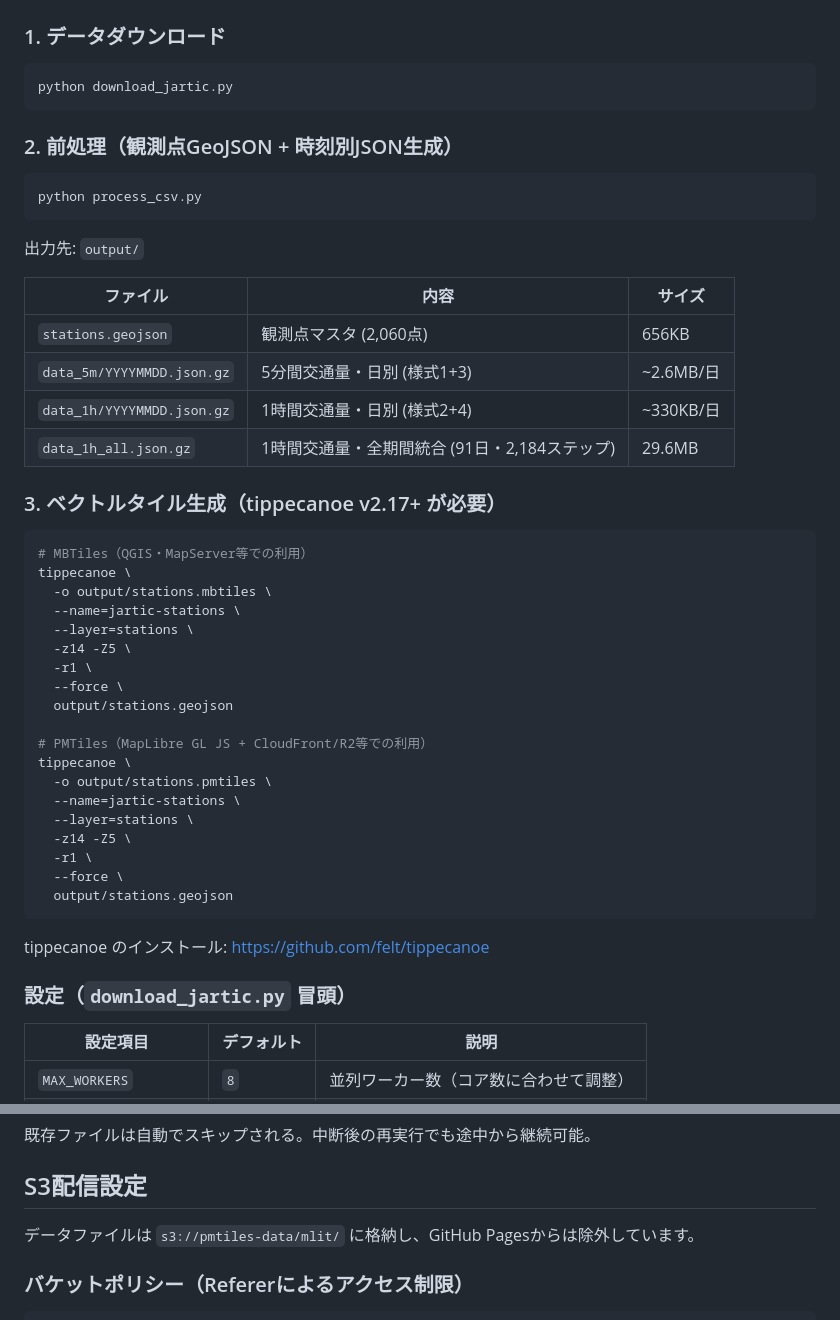
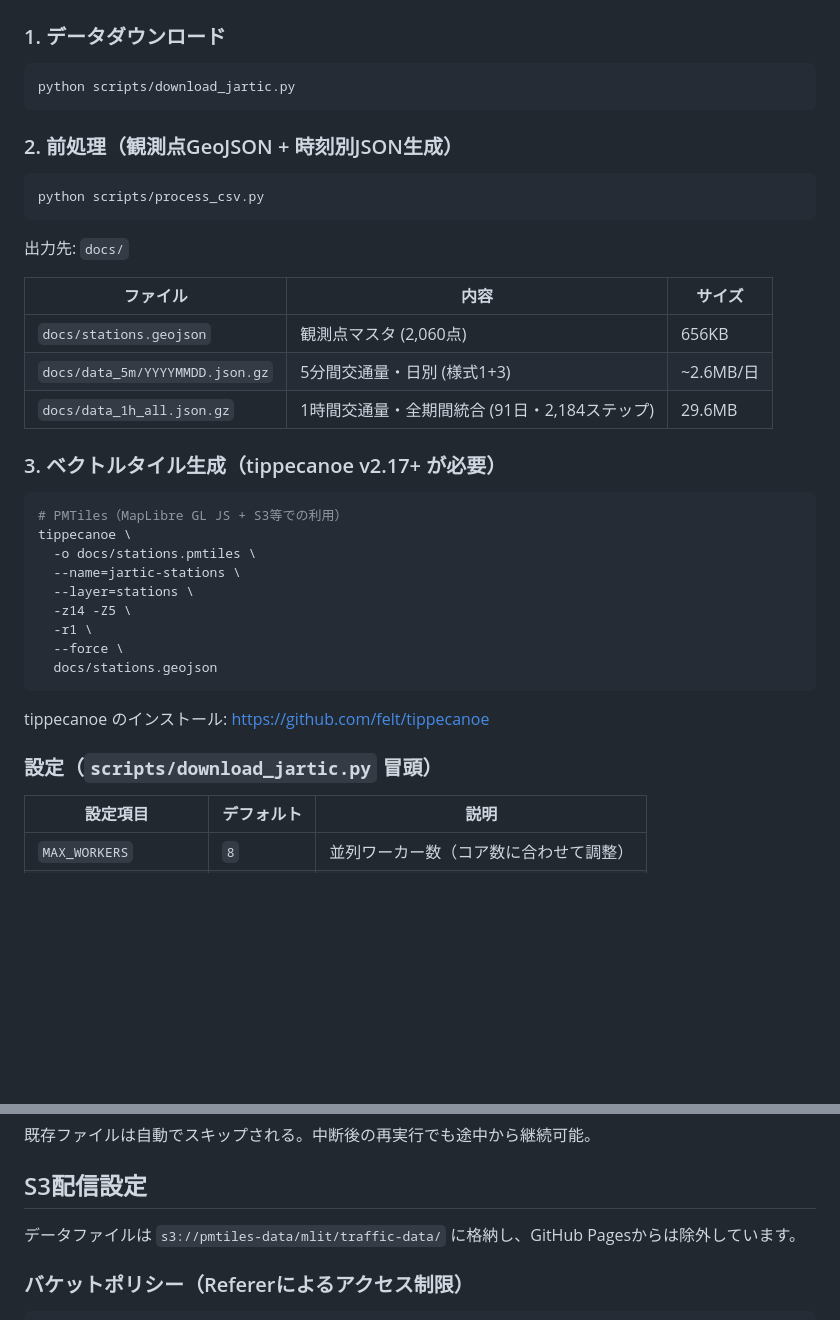
Before and after one commit to shiwaku/japan-mlit-traffic-data, a Markdown page: README.md, 2 parts joined by grey strips. GitHub-like rendering; blank space fills up the shorter version.

Commit message:
Update README and CLAUDE.md: fix script paths, output dir, add Actions section

````diff
--- a/README.md
+++ b/README.md
@@ -95,51 +95,40 @@ FID, 地方整備局等番号, 開発建設部／都道府県コード, 常時
 ### 1. データダウンロード
 
 ```bash
-python download_jartic.py
+python scripts/download_jartic.py
 ```
 
 ### 2. 前処理（観測点GeoJSON + 時刻別JSON生成）
 
 ```bash
-python process_csv.py
+python scripts/process_csv.py
 ```
 
-出力先: `output/`
+出力先: `docs/`
 
 | ファイル | 内容 | サイズ |
 |---------|------|--------|
-| `stations.geojson` | 観測点マスタ (2,060点) | 656KB |
-| `data_5m/YYYYMMDD.json.gz` | 5分間交通量・日別 (様式1+3) | ~2.6MB/日 |
-| `data_1h/YYYYMMDD.json.gz` | 1時間交通量・日別 (様式2+4) | ~330KB/日 |
-| `data_1h_all.json.gz` | 1時間交通量・全期間統合 (91日・2,184ステップ) | 29.6MB |
+| `docs/stations.geojson` | 観測点マスタ (2,060点) | 656KB |
+| `docs/data_5m/YYYYMMDD.json.gz` | 5分間交通量・日別 (様式1+3) | ~2.6MB/日 |
+| `docs/data_1h_all.json.gz` | 1時間交通量・全期間統合 (91日・2,184ステップ) | 29.6MB |
 
 ### 3. ベクトルタイル生成（tippecanoe v2.17+ が必要）
 
 ```bash
-# MBTiles（QGIS・MapServer等での利用）
+# PMTiles（MapLibre GL JS + S3等での利用）
 tippecanoe \
-  -o output/stations.mbtiles \
+  -o docs/stations.pmtiles \
   --name=jartic-stations \
   --layer=stations \
   -z14 -Z5 \
   -r1 \
   --force \
-  output/stations.geojson
-
-# PMTiles（MapLibre GL JS + CloudFront/R2等での利用）
-tippecanoe \
-  -o output/stations.pmtiles \
-  --name=jartic-stations \
-  --layer=stations \
-  -z14 -Z5 \
-  -r1 \
-  --force \
-  output/stations.geojson
+  docs/stations.geojson
 ```
 
 tippecanoe のインストール: https://github.com/felt/tippecanoe
 
-### 設定（`download_jartic.py` 冒頭）
+### 設定（`scripts/download_jartic.py` 冒頭）
 
 | 設定項目 | デフォルト | 説明 |
 |---------|-----------|------|
@@ -162,7 +151,7 @@ tippecanoe のインストール: https://github.com/felt/tippecanoe
 
 ## S3配信設定
 
-データファイルは `s3://pmtiles-data/mlit/` に格納し、GitHub Pagesからは除外しています。
+データファイルは `s3://pmtiles-data/mlit/traffic-data/` に格納し、GitHub Pagesからは除外しています。
 
 ### バケットポリシー（Refererによるアクセス制限）
 
````
Also changed, not shown: other parts of README.md (+21 -2 lines), CLAUDE.md (+26 -20 lines).
